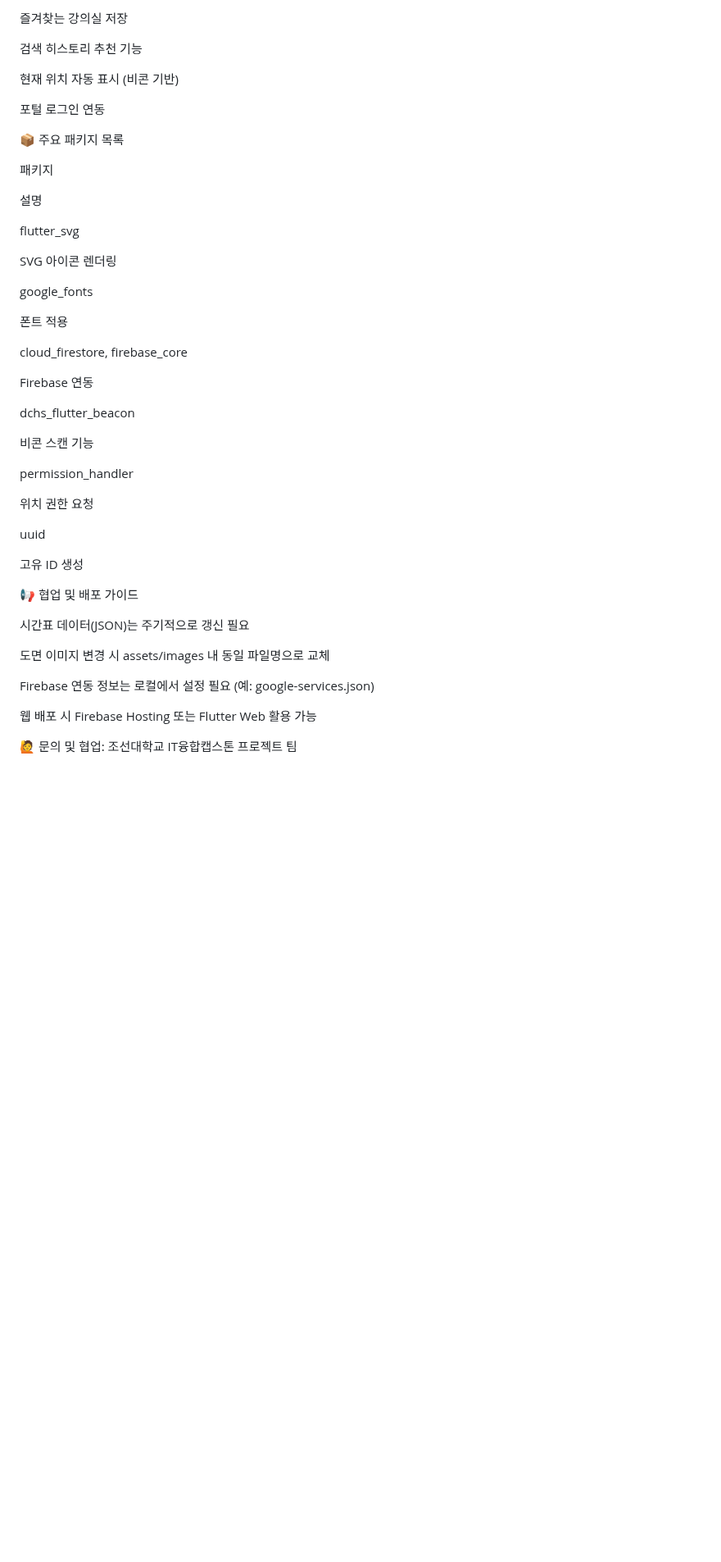
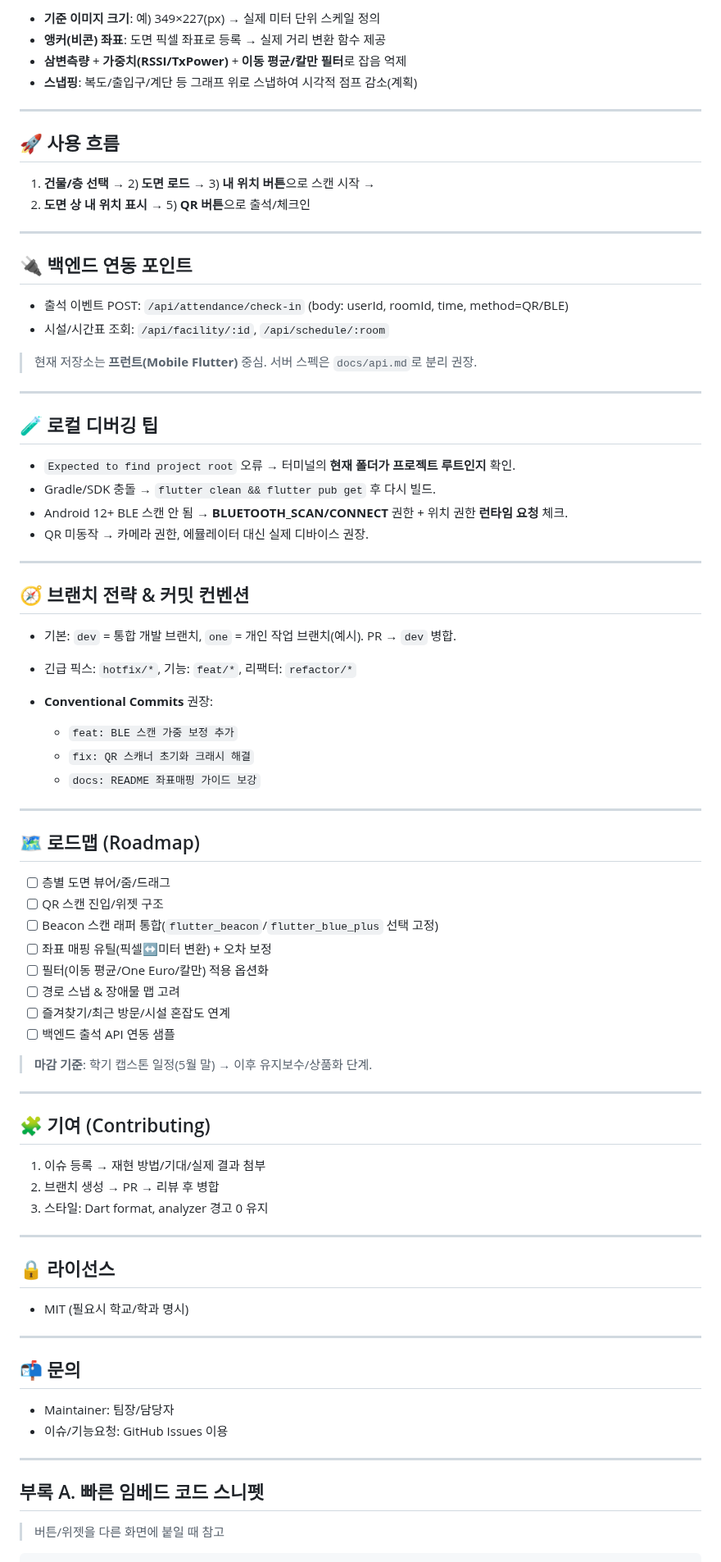
Before and after one commit to leemis825/Map-app-project_9, a Markdown page: README.md, the part around one of its changes. Shown at 82% size. Drawn GitHub-style; blank space fills up the shorter version.

```diff
--- a/README.md
+++ b/README.md
@@ -102,50 +150,85 @@ lib/
 
-즐겨찾는 강의실 저장
+* **기준 이미지 크기**: 예) 349×227(px) → 실제 미터 단위 스케일 정의
+* **앵커(비콘) 좌표**: 도면 픽셀 좌표로 등록 → 실제 거리 변환 함수 제공
+* **삼변측량** + **가중치(RSSI/TxPower)** + **이동 평균/칼만 필터**로 잡음 억제
+* **스냅핑**: 복도/출입구/계단 등 그래프 위로 스냅하여 시각적 점프 감소(계획)
 
-검색 히스토리 추천 기능
+---
 
-현재 위치 자동 표시 (비콘 기반)
+## 🚀 사용 흐름
 
-포털 로그인 연동
+1. **건물/층 선택** → 2) **도면 로드** → 3) **내 위치 버튼**으로 스캔 시작 →
+2. **도면 상 내 위치 표시** → 5) **QR 버튼**으로 출석/체크인
 
-📦 주요 패키지 목록
+---
 
-패키지
+## 🔌 백엔드 연동 포인트
 
-설명
+* 출석 이벤트 POST: `/api/attendance/check-in` (body: userId, roomId, time, method=QR/BLE)
+* 시설/시간표 조회: `/api/facility/:id`, `/api/schedule/:room`
 
-flutter_svg
+> 현재 저장소는 **프런트(Mobile Flutter)** 중심. 서버 스펙은 `docs/api.md`로 분리 권장.
 
-SVG 아이콘 렌더링
+---
 
-google_fonts
+## 🧪 로컬 디버깅 팁
 
-폰트 적용
+* `Expected to find project root` 오류 → 터미널의 **현재 폴더가 프로젝트 루트인지** 확인.
+* Gradle/SDK 충돌 → `flutter clean && flutter pub get` 후 다시 빌드.
+* Android 12+ BLE 스캔 안 됨 → **BLUETOOTH\_SCAN/CONNECT** 권한 + 위치 권한 **런타임 요청** 체크.
+* QR 미동작 → 카메라 권한, 에뮬레이터 대신 실제 디바이스 권장.
 
-cloud_firestore, firebase_core
+---
 
-Firebase 연동
+## 🧭 브랜치 전략 & 커밋 컨벤션
 
-dchs_flutter_beacon
+* 기본: `dev` = 통합 개발 브랜치, `one` = 개인 작업 브랜치(예시). PR → `dev` 병합.
+* 긴급 픽스: `hotfix/*`, 기능: `feat/*`, 리팩터: `refactor/*`
+* **Conventional Commits** 권장:
 
-비콘 스캔 기능
+  * `feat: BLE 스캔 가중 보정 추가`
+  * `fix: QR 스캐너 초기화 크래시 해결`
+  * `docs: README 좌표매핑 가이드 보강`
 
-permission_handler
+---
 
-위치 권한 요청
+## 🗺️ 로드맵 (Roadmap)
 
-uuid
+* [ ] 층별 도면 뷰어/줌/드래그
+* [ ] QR 스캔 진입/위젯 구조
+* [ ] Beacon 스캔 래퍼 통합(`flutter_beacon`/`flutter_blue_plus` 선택 고정)
+* [ ] 좌표 매핑 유틸(픽셀↔미터 변환) + 오차 보정
+* [ ] 필터(이동 평균/One Euro/칼만) 적용 옵션화
+* [ ] 경로 스냅 & 장애물 맵 고려
+* [ ] 즐겨찾기/최근 방문/시설 혼잡도 연계
+* [ ] 백엔드 출석 API 연동 샘플
 
-고유 ID 생성
+> **마감 기준**: 학기 캡스톤 일정(5월 말) → 이후 유지보수/상품화 단계.
 
-📢 협업 및 배포 가이드
+---
 
-시간표 데이터(JSON)는 주기적으로 갱신 필요
+## 🧩 기여 (Contributing)
 
-도면 이미지 변경 시 assets/images 내 동일 파일명으로 교체
+1. 이슈 등록 → 재현 방법/기대/실제 결과 첨부
+2. 브랜치 생성 → PR → 리뷰 후 병합
+3. 스타일: Dart format, analyzer 경고 0 유지
 
-Firebase 연동 정보는 로컬에서 설정 필요 (예: google-services.json)
+---
 
-웹 배포 시 Firebase Hosting 또는 Flutter Web 활용 가능
+## 🔒 라이선스
 
-🙋 문의 및 협업: 조선대학교 IT융합캡스톤 프로젝트 팀
+* MIT (필요시 학교/학과 명시)
+
+---
+
+## 📬 문의
+
+* Maintainer: 팀장/담당자
+* 이슈/기능요청: GitHub Issues 이용
+
+---
+
+## 부록 A. 빠른 임베드 코드 스니펫
+
+> 버튼/위젯을 다른 화면에 붙일 때 참고
+
```
Also changed, not shown: other parts of README.md (+133 -70 lines).
